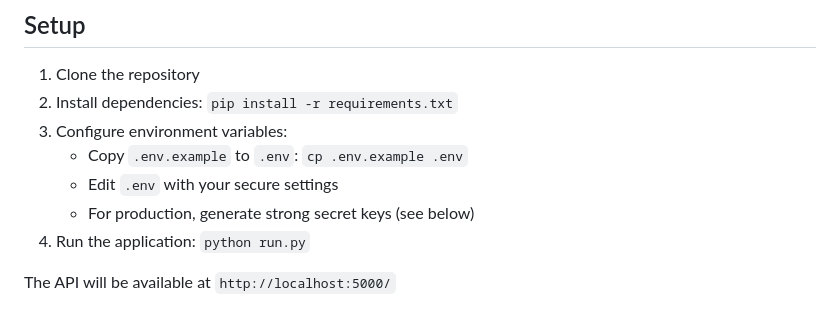
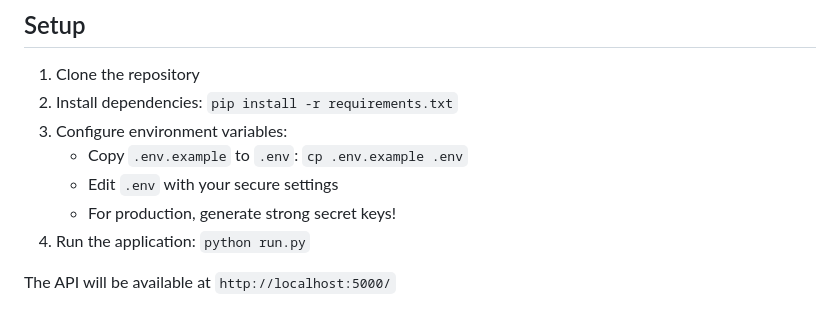
Before and after one commit to G4bar/Backend_Assignment, a Markdown page: README.md, the part around the change. Rendered like a GitHub page.

Commit message:
Update README to clarify production secret key generation instructions

```diff
--- a/README.md
+++ b/README.md
@@ -18,7 +18,7 @@ A RESTful API for creating and managing polls. Users can register, create polls
 3. Configure environment variables:
    - Copy `.env.example` to `.env`: `cp .env.example .env`
    - Edit `.env` with your secure settings
-   - For production, generate strong secret keys (see below)
+   - For production, generate strong secret keys!
 4. Run the application: `python run.py`
 
 The API will be available at `http://localhost:5000/`
```
